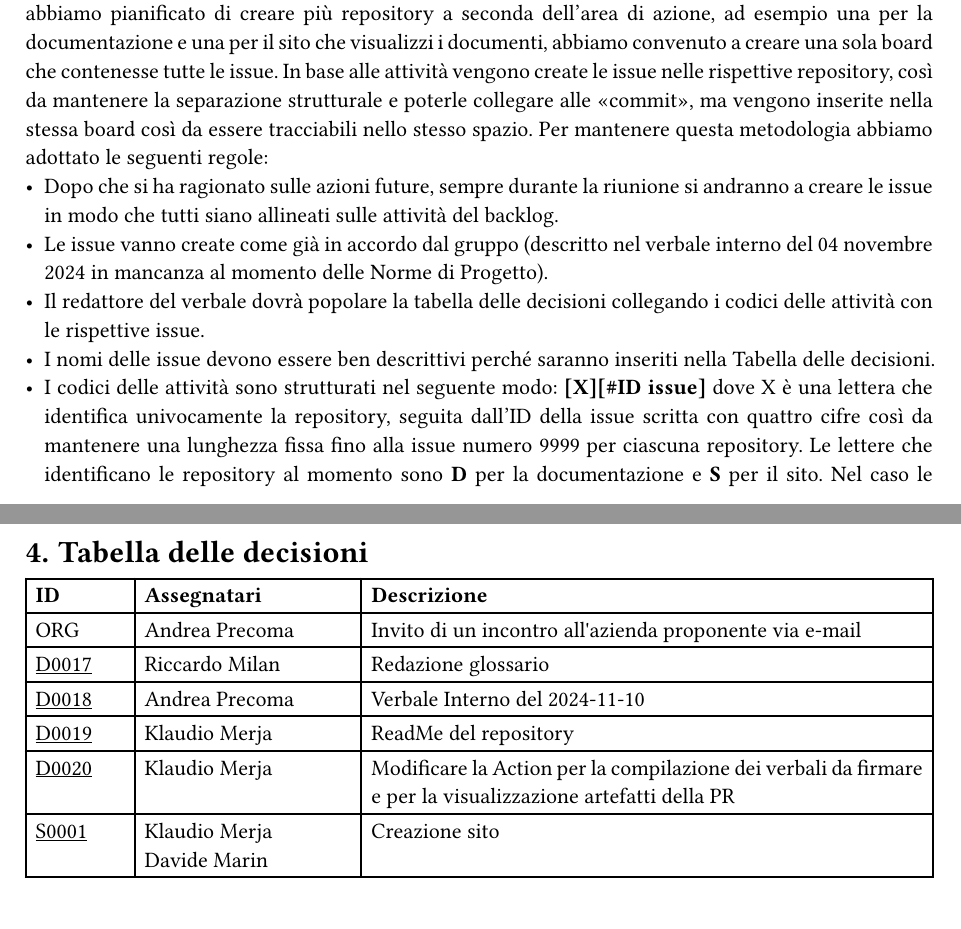
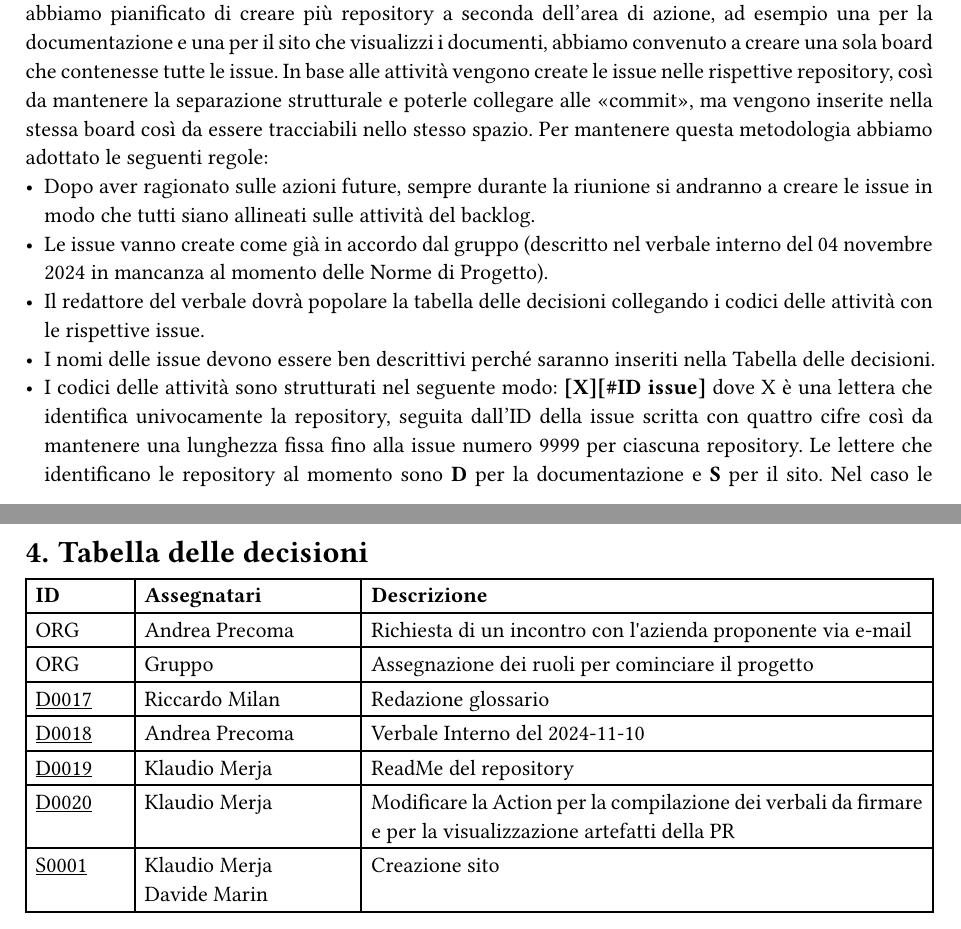
Before and after one commit to SWEatUNIPD/docs, a Typst document (rtb/verbali/interni/VI_2024-11-10_ver1.0.0.typ): two parts of pages 4 and 5 of 5, joined at a grey line, cut so that both start at the same text. Compiled offline with Typst 0.15.

Commit message:
Modifiche suggerite dai verificatori Picello e Perozzo

```diff
--- a/rtb/verbali/interni/VI_2024-11-10_ver1.0.0.typ
+++ b/rtb/verbali/interni/VI_2024-11-10_ver1.0.0.typ
@@ -34,7 +34,7 @@ Dopo alcune proposte stilistiche riguardo al sito dove pubblicare la documentazi
 
 == Backlog
 Abbiamo deciso di utilizzare il sistema di GitHub composto da *board* e *issue* come backlog. Poiché abbiamo pianificato di creare più repository a seconda dell'area di azione, ad esempio una per la documentazione e una per il sito che visualizzi i documenti, abbiamo convenuto a creare una sola board che contenesse tutte le issue. In base alle attività vengono create le issue nelle rispettive repository, così da mantenere la separazione strutturale e poterle collegare alle "commit", ma vengono inserite nella stessa board così da essere tracciabili nello stesso spazio. Per mantenere questa metodologia abbiamo adottato le seguenti regole:
-- Dopo che si ha ragionato sulle azioni future, sempre durante la riunione si andranno a creare le issue in modo che tutti siano allineati sulle attività del backlog.
+- Dopo aver ragionato sulle azioni future, sempre durante la riunione si andranno a creare le issue in modo che tutti siano allineati sulle attività del backlog.
 - Le issue vanno create come già in accordo dal gruppo (descritto nel verbale interno del 04 novembre 2024 in mancanza al momento delle Norme di Progetto).
 - Il redattore del verbale dovrà popolare la tabella delle decisioni collegando i codici delle attività con le rispettive issue.
 - I nomi delle issue devono essere ben descrittivi perché saranno inseriti nella Tabella delle decisioni.
@@ -57,7 +57,9 @@ Come molte riunioni nel primo periodo del progetto questa è servita a modellare
 = Tabella delle decisioni
 #backlog(
   content: (
-    "ORG", "Andrea Precoma", "Invito di un incontro all'azienda proponente via e-mail",
+    "ORG", "Andrea Precoma", "Richiesta di un incontro con l'azienda proponente via e-mail",
+
+    "ORG", "Gruppo", "Assegnazione dei ruoli per cominciare il progetto",
 
     link("https://github.com/SWEatUNIPD/docs/issues/17")[#text(underline("D0017"))],
     "Riccardo Milan", "Redazione glossario",
```
